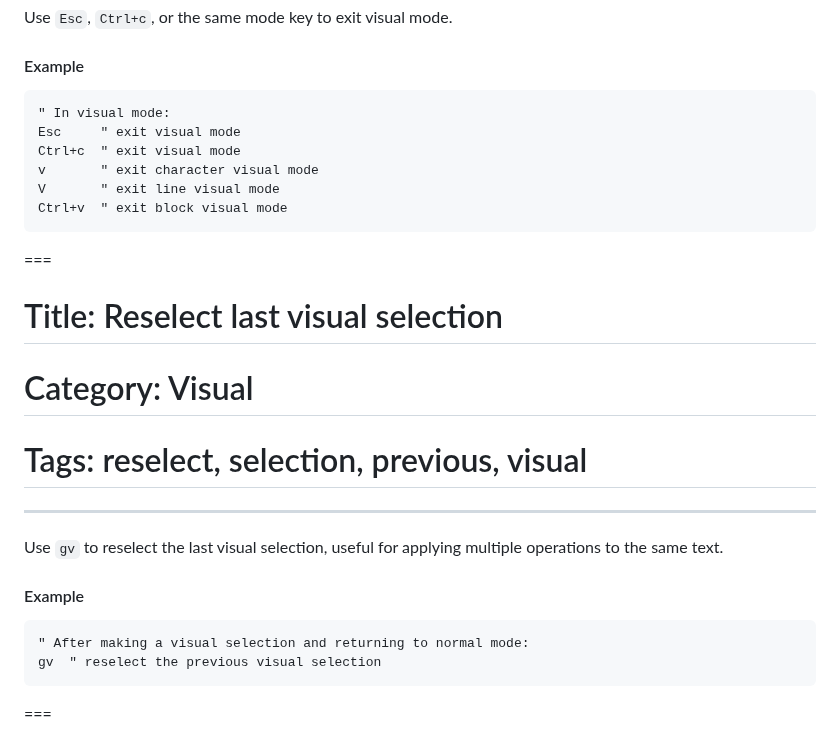
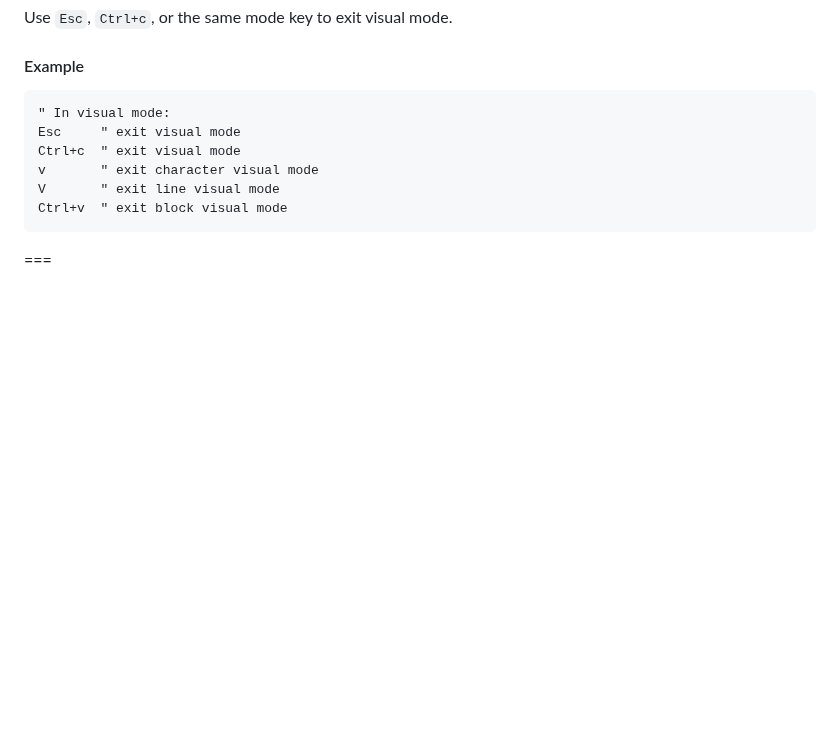
Before and after one commit to saxon1964/neovim-tips, a Markdown page: data/visual.md, the part around the change. Drawn GitHub-style; blank space fills up the shorter version.

Commit message:
Remove one duplicate tip

````diff
--- a/data/visual.md
+++ b/data/visual.md
@@ -280,16 +280,3 @@ V       " exit line visual mode
 Ctrl+v  " exit block visual mode
 ```
 ===
-# Title: Reselect last visual selection
-# Category: Visual
-# Tags: reselect, selection, previous, visual
----
-Use `gv` to reselect the last visual selection, useful for applying multiple operations to the same text.
-
-#### Example
-
-```vim
-" After making a visual selection and returning to normal mode:
-gv  " reselect the previous visual selection
-```
-===
````
